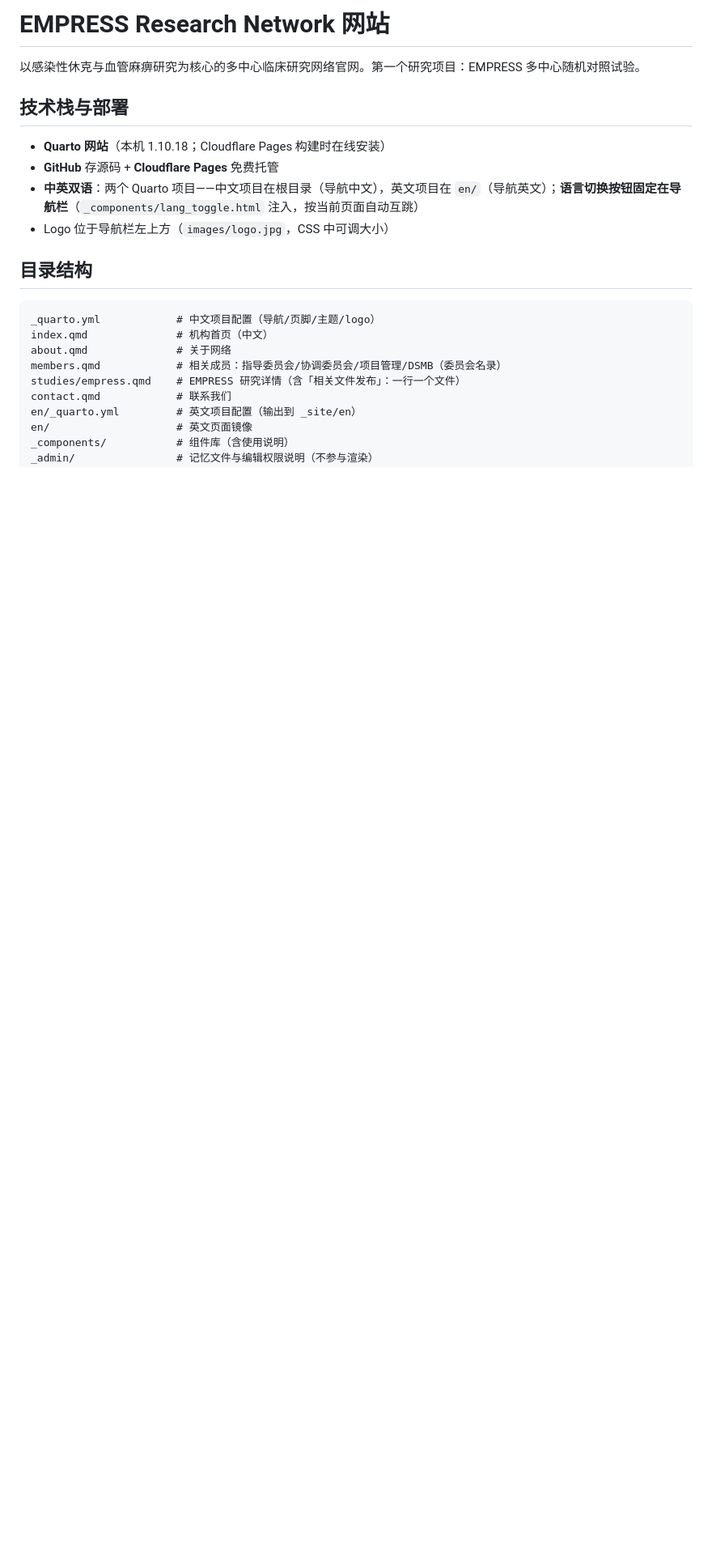
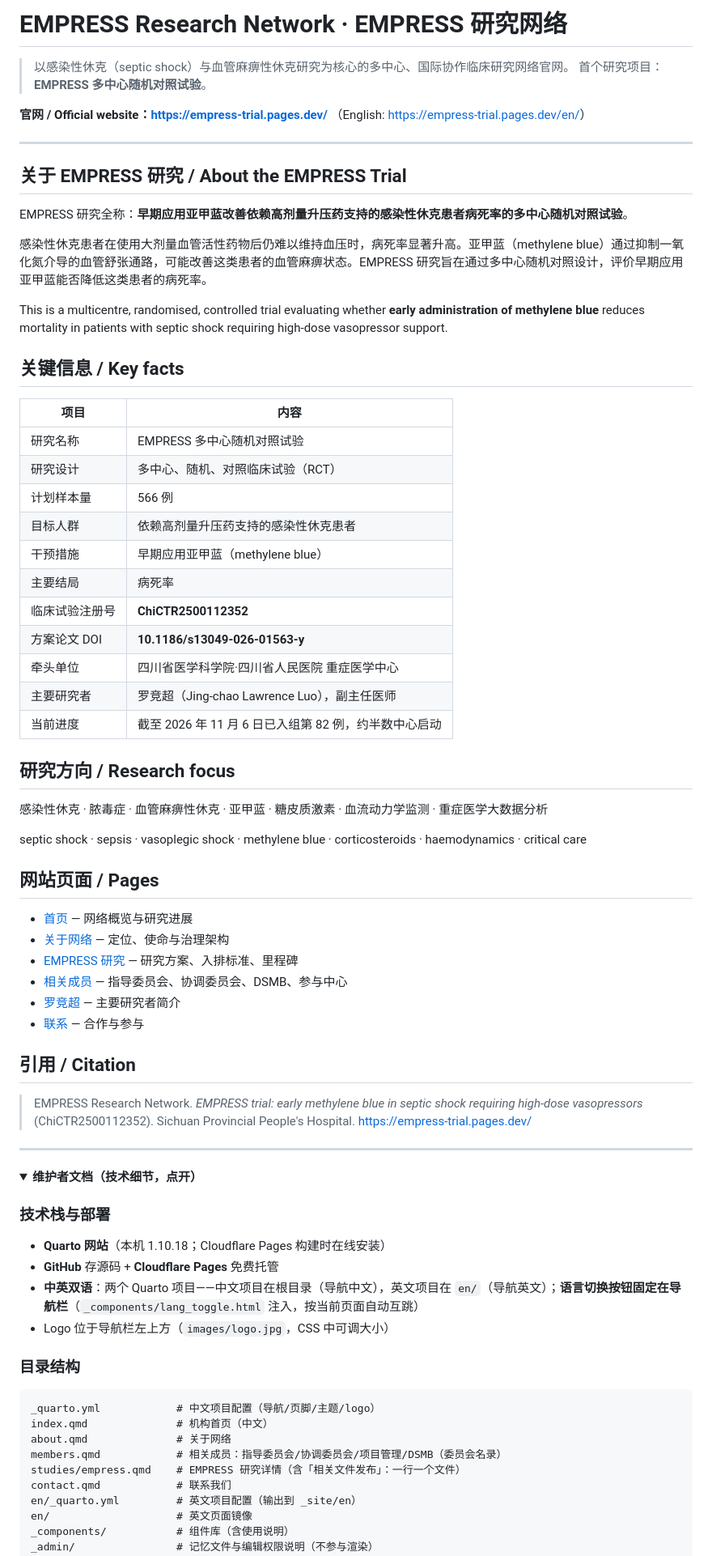
Before and after one commit to sucaper/empress-trial, a Markdown page: README.md, the part around one of its changes. Shown at 81% size. Rendered like a GitHub page; folded sections open; blank space fills up the shorter version.

Commit message:
README: 改为面向搜索引擎与 AI 的公开研究简介，附官网链接；技术文档折叠保留

````diff
--- a/README.md
+++ b/README.md
@@ -1,15 +1,69 @@
-# EMPRESS Research Network 网站
+# EMPRESS Research Network · EMPRESS 研究网络
 
-以感染性休克与血管麻痹研究为核心的多中心临床研究网络官网。第一个研究项目：EMPRESS 多中心随机对照试验。
+> 以感染性休克（septic shock）与血管麻痹性休克研究为核心的多中心、国际协作临床研究网络官网。
+> 首个研究项目：**EMPRESS 多中心随机对照试验**。
 
-## 技术栈与部署
+**官网 / Official website：<https://empress-trial.pages.dev/>**
+（English: <https://empress-trial.pages.dev/en/>）
+
+---
+
+## 关于 EMPRESS 研究 / About the EMPRESS Trial
+
+EMPRESS 研究全称：**早期应用亚甲蓝改善依赖高剂量升压药支持的感染性休克患者病死率的多中心随机对照试验**。
+
+感染性休克患者在使用大剂量血管活性药物后仍难以维持血压时，病死率显著升高。亚甲蓝（methylene blue）通过抑制一氧化氮介导的血管舒张通路，可能改善这类患者的血管麻痹状态。EMPRESS 研究旨在通过多中心随机对照设计，评价早期应用亚甲蓝能否降低这类患者的病死率。
+
+This is a multicentre, randomised, controlled trial evaluating whether **early administration of methylene blue** reduces mortality in patients with septic shock requiring high-dose vasopressor support.
+
+## 关键信息 / Key facts
+
+| 项目 | 内容 |
+|---|---|
+| 研究名称 | EMPRESS 多中心随机对照试验 |
+| 研究设计 | 多中心、随机、对照临床试验（RCT） |
+| 计划样本量 | 566 例 |
+| 目标人群 | 依赖高剂量升压药支持的感染性休克患者 |
+| 干预措施 | 早期应用亚甲蓝（methylene blue） |
+| 主要结局 | 病死率 |
+| 临床试验注册号 | **ChiCTR2500112352** |
+| 方案论文 DOI | **10.1186/s13049-026-01563-y** |
+| 牵头单位 | 四川省医学科学院·四川省人民医院 重症医学中心 |
+| 主要研究者 | 罗竞超（Jing-chao Lawrence Luo），副主任医师 |
+| 当前进度 | 截至 2026 年 11 月 6 日已入组第 82 例，约半数中心启动 |
+
+## 研究方向 / Research focus
+
+感染性休克 · 脓毒症 · 血管麻痹性休克 · 亚甲蓝 · 糖皮质激素 · 血流动力学监测 · 重症医学大数据分析
+
+septic shock · sepsis · vasoplegic shock · methylene blue · corticosteroids · haemodynamics · critical care
+
+## 网站页面 / Pages
+
+- [首页](https://empress-trial.pages.dev/) — 网络概览与研究进展
+- [关于网络](https://empress-trial.pages.dev/about) — 定位、使命与治理架构
+- [EMPRESS 研究](https://empress-trial.pages.dev/studies/empress) — 研究方案、入排标准、里程碑
+- [相关成员](https://empress-trial.pages.dev/members) — 指导委员会、协调委员会、DSMB、参与中心
+- [罗竞超](https://empress-trial.pages.dev/luo-jingchao) — 主要研究者简介
+- [联系](https://empress-trial.pages.dev/contact) — 合作与参与
+
+## 引用 / Citation
+
+> EMPRESS Research Network. *EMPRESS trial: early methylene blue in septic shock requiring high-dose vasopressors* (ChiCTR2500112352). Sichuan Provincial People's Hospital. https://empress-trial.pages.dev/
+
+---
+
+<details>
+<summary><b>维护者文档（技术细节，点开）</b></summary>
+
+### 技术栈与部署
 
 - **Quarto 网站**（本机 1.10.18；Cloudflare Pages 构建时在线安装）
 - **GitHub** 存源码 + **Cloudflare Pages** 免费托管
 - **中英双语**：两个 Quarto 项目——中文项目在根目录（导航中文），英文项目在 `en/`（导航英文）；**语言切换按钮固定在导航栏**（`_components/lang_toggle.html` 注入，按当前页面自动互跳）
 - Logo 位于导航栏左上方（`images/logo.jpg`，CSS 中可调大小）
 
-## 目录结构
+### 目录结构
 
 ```
 _quarto.yml            # 中文项目配置（导航/页脚/主题/logo）
````
Also changed, not shown: other parts of README.md (+14 -12 lines).
